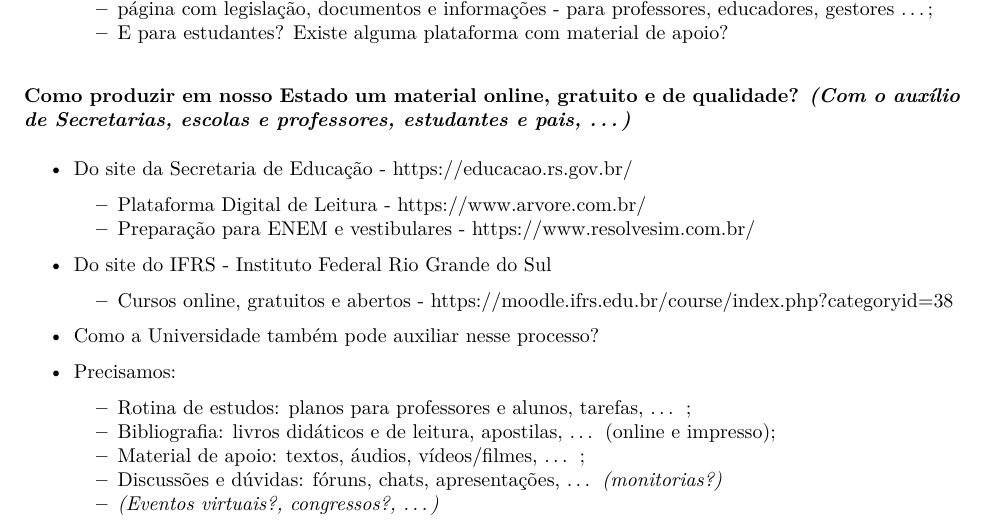
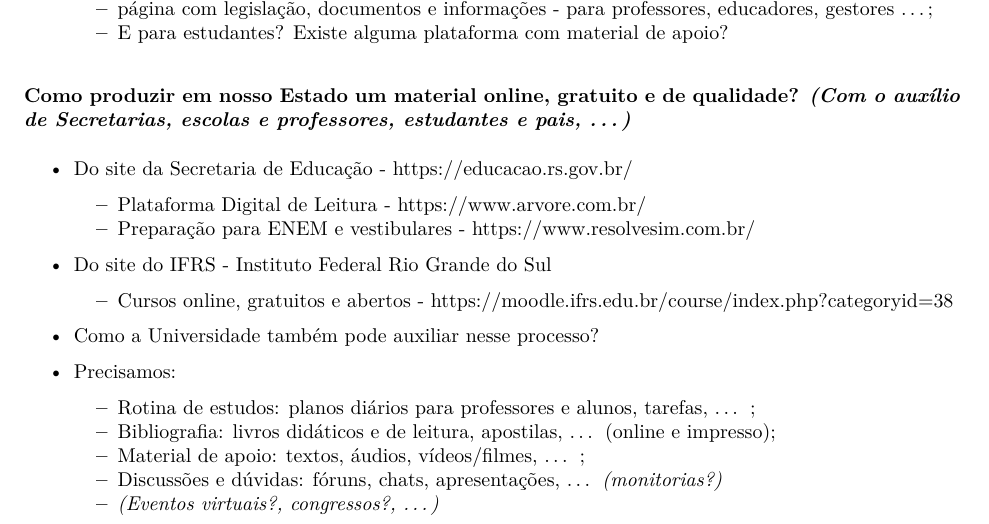
Before and after one commit to markus-stein/CodingForChange, an R Markdown document (learning/material-apoio_ensino-medio.Rmd): part of the page, cut so that both start at the same text. The pictures show the output file learning/material-apoio_ensino-medio.pdf that the author committed with the source.

Commit message:
atualizacoes

```diff
--- a/learning/material-apoio_ensino-medio.Rmd
+++ b/learning/material-apoio_ensino-medio.Rmd
@@ -46,7 +46,7 @@ knitr::opts_chunk$set(echo = TRUE)
 * Como a Universidade também pode auxiliar nesse processo?
 
 * Precisamos:
-    + Rotina de estudos: planos para professores e alunos, tarefas, ... ;
+    + Rotina de estudos: planos diários para professores e alunos, tarefas, ... ;
     + Bibliografia: livros didáticos e de leitura, apostilas, ... (online e impresso);
     + Material de apoio: textos, áudios, vídeos/filmes, ... ;
     + Discussões e dúvidas: fóruns, chats, apresentações, ... *(monitorias?)*
```
Also changed, not shown: learning/material-apoio_ensino-medio.pdf.
